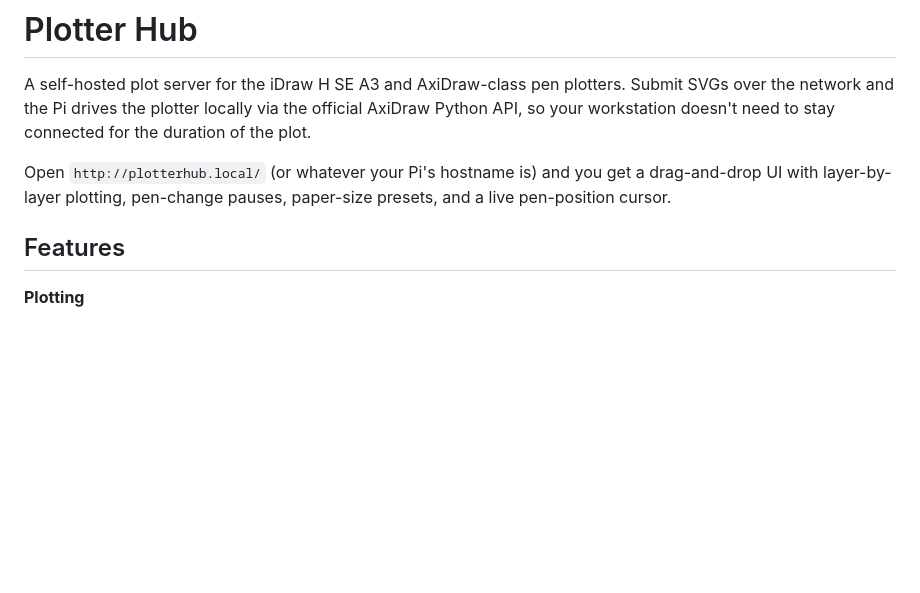
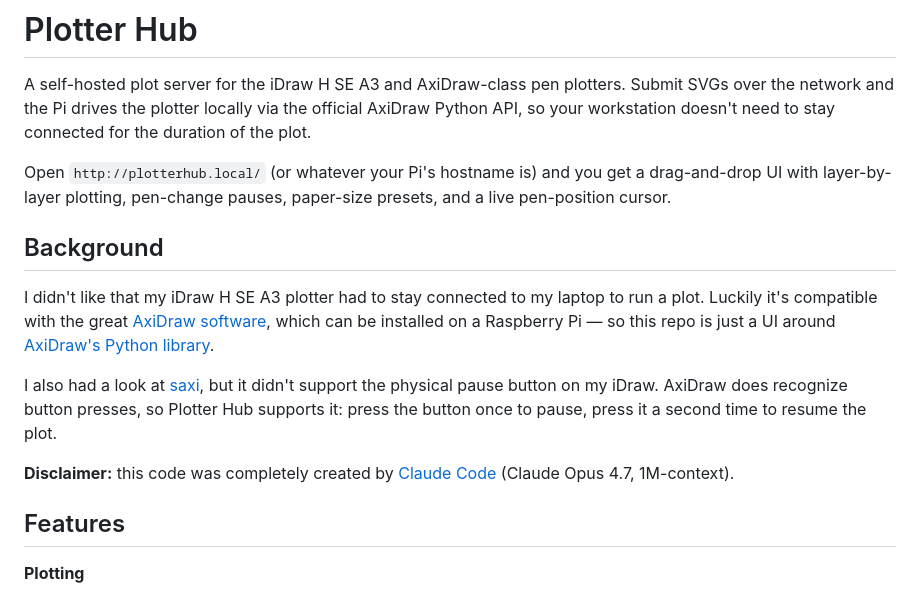
Before and after one commit to Synendo/PlotterHub, a Markdown page: README.md, the part around one of its changes. GitHub-like rendering; blank space fills up the shorter version.

```diff
--- a/README.md
+++ b/README.md
@@ -3,6 +3,14 @@
 A self-hosted plot server for the iDraw H SE A3 and AxiDraw-class pen plotters. Submit SVGs over the network and the Pi drives the plotter locally via the official AxiDraw Python API, so your workstation doesn't need to stay connected for the duration of the plot.
 
 Open `http://plotterhub.local/` (or whatever your Pi's hostname is) and you get a drag-and-drop UI with layer-by-layer plotting, pen-change pauses, paper-size presets, and a live pen-position cursor.
+
+## Background
+
+I didn't like that my iDraw H SE A3 plotter had to stay connected to my laptop to run a plot. Luckily it's compatible with the great [AxiDraw software](https://axidraw.com/), which can be installed on a Raspberry Pi — so this repo is just a UI around [AxiDraw's Python library](https://axidraw.com/doc/py_api/).
+
+I also had a look at [saxi](https://github.com/nornagon/saxi), but it didn't support the physical pause button on my iDraw. AxiDraw does recognize button presses, so Plotter Hub supports it: press the button once to pause, press it a second time to resume the plot.
+
+**Disclaimer:** this code was completely created by [Claude Code](https://claude.com/claude-code) (Claude Opus 4.7, 1M-context).
 
 ## Features
 
```
Also changed, not shown: other parts of README.md (+18 -18 lines).
